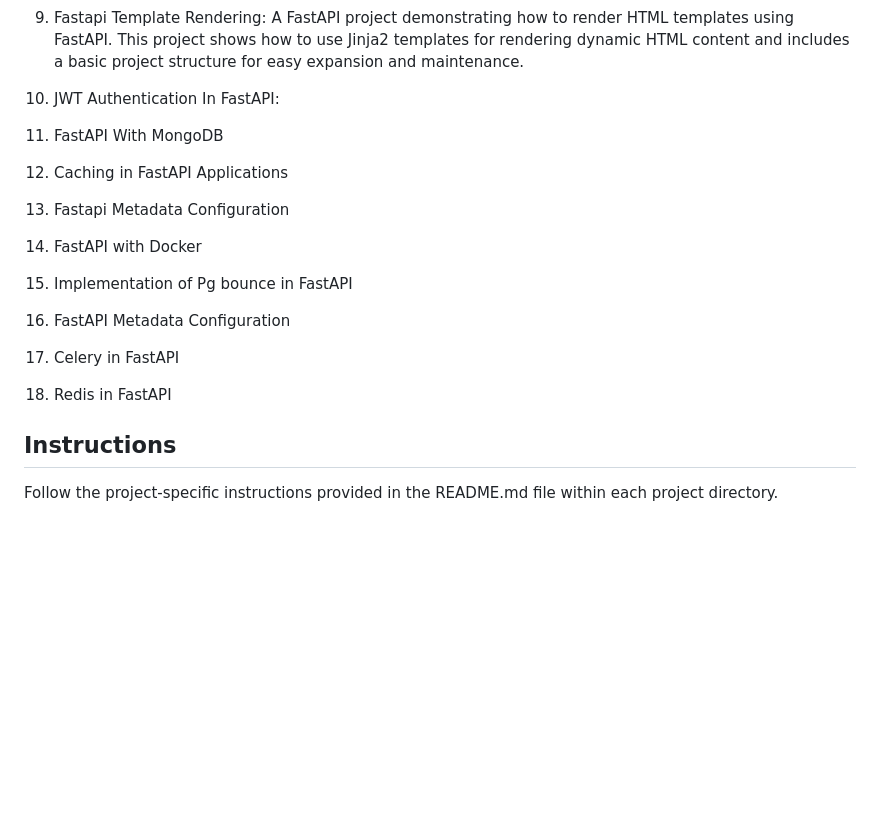
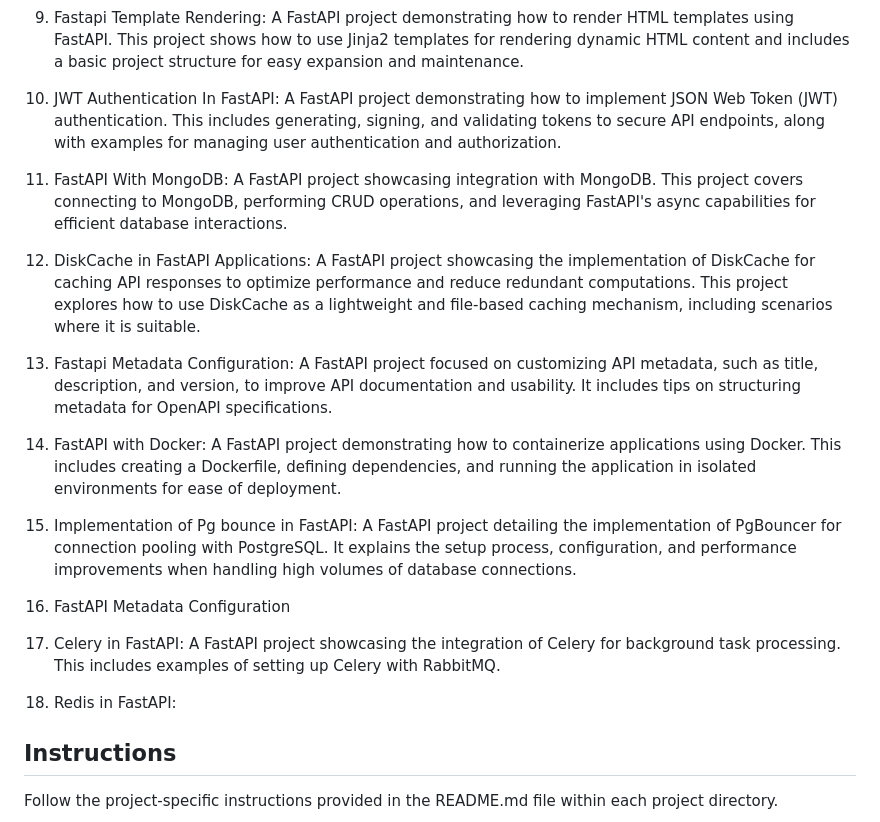
Before and after one commit to rajansahu713/FastAPI-Projects, a Markdown page: README.md, the part around the change. Rendered like a GitHub page; blank space fills up the shorter version.

Commit message:
adding details of the project

```diff
--- a/README.md
+++ b/README.md
@@ -24,23 +24,23 @@ This collection of projects demonstrates the versatility and capabilities of Fas
 
 9. Fastapi Template Rendering: A FastAPI project demonstrating how to render HTML templates using FastAPI. This project shows how to use Jinja2 templates for rendering dynamic HTML content and includes a basic project structure for easy expansion and maintenance.
 
-10. JWT Authentication In FastAPI:
+10. JWT Authentication In FastAPI: A FastAPI project demonstrating how to implement JSON Web Token (JWT) authentication. This includes generating, signing, and validating tokens to secure API endpoints, along with examples for managing user authentication and authorization.
 
-11. FastAPI With MongoDB
+11. FastAPI With MongoDB: A FastAPI project showcasing integration with MongoDB. This project covers connecting to MongoDB, performing CRUD operations, and leveraging FastAPI's async capabilities for efficient database interactions.
 
-12. Caching in FastAPI Applications
+12. DiskCache in FastAPI Applications: A FastAPI project showcasing the implementation of DiskCache for caching API responses to optimize performance and reduce redundant computations. This project explores how to use DiskCache as a lightweight and file-based caching mechanism, including scenarios where it is suitable.
 
-13. Fastapi Metadata Configuration
+13. Fastapi Metadata Configuration: A FastAPI project focused on customizing API metadata, such as title, description, and version, to improve API documentation and usability. It includes tips on structuring metadata for OpenAPI specifications.
 
-14. FastAPI with Docker
+14. FastAPI with Docker: A FastAPI project demonstrating how to containerize applications using Docker. This includes creating a Dockerfile, defining dependencies, and running the application in isolated environments for ease of deployment.
 
-15. Implementation of Pg bounce in FastAPI
+15. Implementation of Pg bounce in FastAPI: A FastAPI project detailing the implementation of PgBouncer for connection pooling with PostgreSQL. It explains the setup process, configuration, and performance improvements when handling high volumes of database connections.
 
 16. FastAPI Metadata Configuration
 
-17. Celery in FastAPI
+17. Celery in FastAPI: A FastAPI project showcasing the integration of Celery for background task processing. This includes examples of setting up Celery with RabbitMQ.
 
-18. Redis in FastAPI
+18. Redis in FastAPI:
 
 ## Instructions
 Follow the project-specific instructions provided in the README.md file within each project directory.
```
